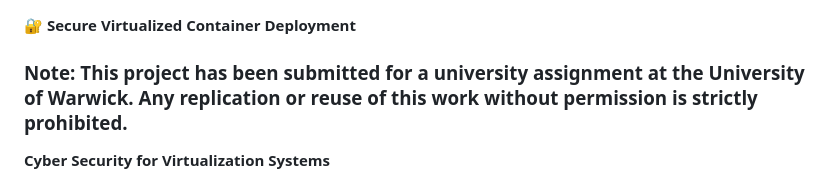
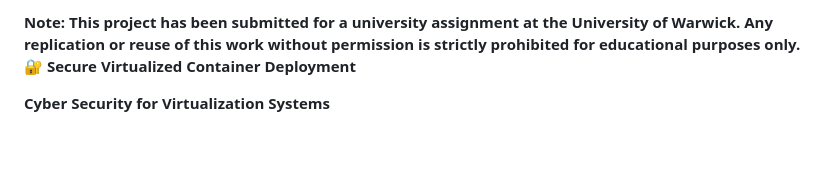
Before and after one commit to vishnu-77/docker-security, a Markdown page: README.md, the part around the change. Rendered like a GitHub page; blank space fills up the shorter version.

Commit message:
Update README.md
Added clause

```diff
--- a/README.md
+++ b/README.md
@@ -1,5 +1,6 @@
+**Note: This project has been submitted for a university assignment at the University of Warwick. Any replication or reuse of this work without permission is strictly prohibited for educational purposes only.**
 🔐 **Secure Virtualized Container Deployment**
-### Note: This project has been submitted for a university assignment at the University of Warwick. Any replication or reuse of this work without permission is strictly prohibited.
+
 **Cyber Security for Virtualization Systems**
 
 **Overview**
```
